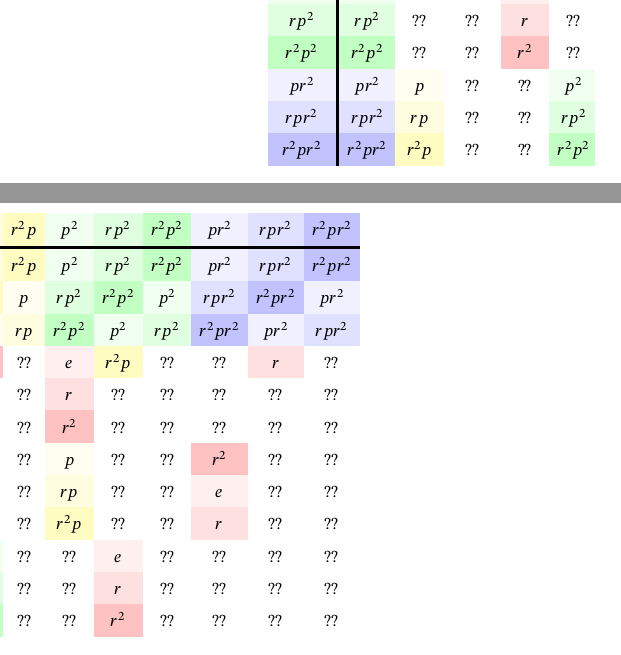
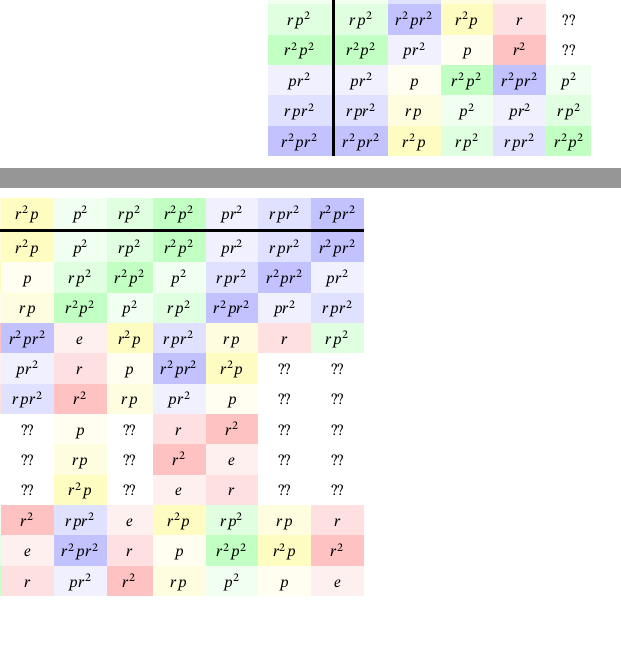
Before and after one commit to bartsnapp/abstractAlgebraI, a LaTeX document (groups/dihedral.tex): two parts of the columns of page 6 of 6, joined at a grey line, cut at the place of the change. Compiled offline with pdfLaTeX.

Commit message:
working on this

```diff
--- a/groups/dihedral.tex
+++ b/groups/dihedral.tex
@@ -368,15 +368,15 @@ tetrahedron.
       e \cellcolor{red!6!white}         & e\cellcolor{red!6!white}         & r\cellcolor{red!12!white}           & r^2\cellcolor{red!24!white}   & p \cellcolor{yellow!6!white}    & rp \cellcolor{yellow!12!white}  & r^2 p\cellcolor{yellow!24!white} & p^2\cellcolor{green!6!white}    &  r p^2\cellcolor{green!12!white}  &  r^2 p^2\cellcolor{green!24!white} & pr^2 \cellcolor{blue!6!white} & rpr^2 \cellcolor{blue!12!white}& r^2 p r^2\cellcolor{blue!24!white}\\
       r\cellcolor{red!12!white}         & r\cellcolor{red!12!white}        & r^2\cellcolor{red!24!white}            & e\cellcolor{red!6!white}     & rp\cellcolor{yellow!12!white} & r^2p \cellcolor{yellow!24!white}    & p \cellcolor{yellow!6!white}   & rp^2 \cellcolor{green!12!white}  & r^2p^2 \cellcolor{green!24!white} & p^2 \cellcolor{green!6!white} & r pr^2 \cellcolor{blue!12!white} & r^2 pr^2 \cellcolor{blue!24!white} & pr^2 \cellcolor{blue!6!white}\\
       r^2\cellcolor{red!24!white}       & r^2\cellcolor{red!24!white}      & e\cellcolor{red!6!white}           & r\cellcolor{red!12!white}    & r^2 p \cellcolor{yellow!24!white}   & p \cellcolor{yellow!6!white} & rp \cellcolor{yellow!12!white}   &  r^2p^2 \cellcolor{green!24!white}  & p^2 \cellcolor{green!6!white} & rp^2\cellcolor{green!12!white}  & r^2pr^2\cellcolor{blue!24!white} & pr^2\cellcolor{blue!6!white} & rpr^2\cellcolor{blue!12!white}\\
-      p \cellcolor{yellow!6!white}      & p \cellcolor{yellow!6!white}     & r^2p^2 \cellcolor{green!24!white}   & pr^2 \cellcolor{blue!6!white} & p^2\cellcolor{green!6!white}    & r^2\cellcolor{red!24!white}    & ??\cellcolor{white}  & e \cellcolor{red!6!white} & r^2p \cellcolor{yellow!24!white} &  ?? \cellcolor{white}  &  ?? \cellcolor{white}  &  r \cellcolor{red!12!white}  &  ?? \cellcolor{white}   \\
-      r p \cellcolor{yellow!12!white}   & rp \cellcolor{yellow!12!white}   & ?? \cellcolor{white}   & rpr^2 \cellcolor{blue!12!white}    & rp^2\cellcolor{green!12!white}   & ??\cellcolor{white}     & ??\cellcolor{white}  & r\cellcolor{red!12!white}  &  ?? \cellcolor{white}  &  ?? \cellcolor{white}  & ?? \cellcolor{white}  &  ?? \cellcolor{white}  & ?? \cellcolor{white}  \\
-      r^2 p\cellcolor{yellow!24!white}  & r^2 p\cellcolor{yellow!24!white} & ?? \cellcolor{white}    & r^2 pr^2\cellcolor{blue!24!white}   & r^2p^2\cellcolor{green!24!white}    & ??\cellcolor{white}   & ??\cellcolor{white} & r^2\cellcolor{red!24!white} &  ?? \cellcolor{white}  &  ?? \cellcolor{white}  & ?? \cellcolor{white}  &  ?? \cellcolor{white}  & ?? \cellcolor{white}    \\
-      p^2\cellcolor{green!6!white}      & p^2\cellcolor{green!6!white} & ?? \cellcolor{white} & ?? \cellcolor{white} & e\cellcolor{red!6!white} &  ?? \cellcolor{white}  &  ?? \cellcolor{white} &  p \cellcolor{yellow!6!white}  & ?? \cellcolor{white}  & ?? \cellcolor{white}   & r^2\cellcolor{red!24!white} &  ?? \cellcolor{white}  & ?? \cellcolor{white}\\
-      rp^2\cellcolor{green!12!white}    & rp^2\cellcolor{green!12!white} & ?? \cellcolor{white} & ?? \cellcolor{white} & r\cellcolor{red!12!white}&  ?? \cellcolor{white}  &  ?? \cellcolor{white} &  rp \cellcolor{yellow!12!white}  & ?? \cellcolor{white}  & ?? \cellcolor{white}   & e\cellcolor{red!6!white} &  ?? \cellcolor{white}  & ?? \cellcolor{white}\\
-      r^2p^2\cellcolor{green!24!white}  & r^2p^2\cellcolor{green!24!white}& ?? \cellcolor{white} & ?? \cellcolor{white} & r^2\cellcolor{red!24!white}&  ?? \cellcolor{white}  &  ?? \cellcolor{white} &  r^2p \cellcolor{yellow!24!white}  & ?? \cellcolor{white}  & ?? \cellcolor{white}   & r\cellcolor{red!12!white} &  ?? \cellcolor{white}  & ?? \cellcolor{white}\\
-      pr^2\cellcolor{blue!6!white}      & pr^2\cellcolor{blue!6!white} & p\cellcolor{yellow!6!white} & ??\cellcolor{white} & ??\cellcolor{white} & p^2\cellcolor{green!6!white}& ??\cellcolor{white} & ??\cellcolor{white} & e\cellcolor{red!6!white}  &  ?? \cellcolor{white}  & ?? \cellcolor{white}  &  ?? \cellcolor{white}  & ?? \cellcolor{white}\\
-      rpr^2\cellcolor{blue!12!white}    & rpr^2\cellcolor{blue!12!white} & rp\cellcolor{yellow!12!white} & ??\cellcolor{white} & ??\cellcolor{white} & rp^2\cellcolor{green!12!white}& ??\cellcolor{white} & ??\cellcolor{white} & r\cellcolor{red!12!white}  &  ?? \cellcolor{white}  & ?? \cellcolor{white}  &  ?? \cellcolor{white}  & ?? \cellcolor{white}\\
-      r^2pr^2\cellcolor{blue!24!white}  & r^2pr^2\cellcolor{blue!24!white}& r^2p\cellcolor{yellow!24!white} & ??\cellcolor{white} & ??\cellcolor{white} & r^2p^2\cellcolor{green!24!white}& ??\cellcolor{white} & ??\cellcolor{white} & r^2\cellcolor{red!24!white}  &  ?? \cellcolor{white}  & ?? \cellcolor{white}  &  ?? \cellcolor{white}  & ?? \cellcolor{white}\\
+      p \cellcolor{yellow!6!white}      & p \cellcolor{yellow!6!white}     & r^2p^2 \cellcolor{green!24!white}   & pr^2 \cellcolor{blue!6!white} & p^2\cellcolor{green!6!white}    & r^2\cellcolor{red!24!white}    & r^2pr^2\cellcolor{blue!24!white}  & e \cellcolor{red!6!white} & r^2p \cellcolor{yellow!24!white} &  rpr^2\cellcolor{blue!12!white}  &  rp \cellcolor{yellow!12!white}  &  r \cellcolor{red!12!white}  &  rp^2 \cellcolor{green!12!white}   \\
+      r p \cellcolor{yellow!12!white}   & rp \cellcolor{yellow!12!white}   & p^2 \cellcolor{green!6!white}   & rpr^2 \cellcolor{blue!12!white}    & rp^2\cellcolor{green!12!white}   & e\cellcolor{red!6!white}     & pr^2\cellcolor{blue!6!white}  & r\cellcolor{red!12!white}  &  p \cellcolor{yellow!6!white}  & r^2pr^2\cellcolor{blue!24!white} & r^2p \cellcolor{yellow!24!white}  &  ??\cellcolor{white}  & ?? \cellcolor{white}  \\
+      r^2 p\cellcolor{yellow!24!white}  & r^2 p\cellcolor{yellow!24!white} & rp^2 \cellcolor{green!12!white}    & r^2 pr^2\cellcolor{blue!24!white}   & r^2p^2\cellcolor{green!24!white}    & r\cellcolor{red!12!white}   & rpr^2\cellcolor{blue!12!white} & r^2\cellcolor{red!24!white} &  rp \cellcolor{yellow!12!white}  &  pr^2 \cellcolor{blue!6!white}  & p \cellcolor{yellow!6!white}  &  ?? \cellcolor{white}  & ?? \cellcolor{white}    \\
+      p^2\cellcolor{green!6!white}      & p^2\cellcolor{green!6!white} & rpr^2 \cellcolor{blue!12!white} & rp \cellcolor{yellow!12!white} & e\cellcolor{red!6!white} &  ?? \cellcolor{white}  &  ?? \cellcolor{white} &  p \cellcolor{yellow!6!white}  & ?? \cellcolor{white}  & r \cellcolor{red!12!white}   & r^2\cellcolor{red!24!white} &  ?? \cellcolor{white}  & ?? \cellcolor{white}\\
+      rp^2\cellcolor{green!12!white}    & rp^2\cellcolor{green!12!white} & r^2pr^2\cellcolor{blue!24!white} & r^2p \cellcolor{yellow!24!white} & r\cellcolor{red!12!white}&  ?? \cellcolor{white}  &  ?? \cellcolor{white} &  rp \cellcolor{yellow!12!white}  & ?? \cellcolor{white}  & r^2 \cellcolor{red!24!white}   & e\cellcolor{red!6!white} &  ?? \cellcolor{white}  & ?? \cellcolor{white}\\
+      r^2p^2\cellcolor{green!24!white}  & r^2p^2\cellcolor{green!24!white}& pr^2 \cellcolor{blue!6!white} & p\cellcolor{yellow!6!white} & r^2\cellcolor{red!24!white}&  ?? \cellcolor{white}  &  ?? \cellcolor{white} &  r^2p \cellcolor{yellow!24!white}  & ?? \cellcolor{white}  & e \cellcolor{red!6!white}   & r\cellcolor{red!12!white} &  ?? \cellcolor{white}  & ?? \cellcolor{white}\\
+      pr^2\cellcolor{blue!6!white}      & pr^2\cellcolor{blue!6!white} & p\cellcolor{yellow!6!white} & r^2p^2 \cellcolor{green!24!white} & r^2pr^2\cellcolor{blue!24!white}& p^2\cellcolor{green!6!white}& r^2\cellcolor{red!24!white} & rpr^2\cellcolor{blue!12!white} & e\cellcolor{red!6!white}  &  r^2p \cellcolor{yellow!24!white}  & rp^2 \cellcolor{green!12!white}  & rp \cellcolor{yellow!12!white}  & r \cellcolor{red!12!white}\\
+      rpr^2\cellcolor{blue!12!white}    & rpr^2\cellcolor{blue!12!white} & rp\cellcolor{yellow!12!white} & p^2\cellcolor{green!6!white} & pr^2\cellcolor{blue!6!white} & rp^2\cellcolor{green!12!white}& e\cellcolor{red!6!white} & r^2pr^2\cellcolor{blue!24!white} & r\cellcolor{red!12!white}  &  p \cellcolor{yellow!6!white}  & r^2p^2 \cellcolor{green!24!white}  &  r^2p \cellcolor{yellow!24!white}  & r^2 \cellcolor{red!24!white}\\
+      r^2pr^2\cellcolor{blue!24!white}  & r^2pr^2\cellcolor{blue!24!white}& r^2p\cellcolor{yellow!24!white} & rp^2\cellcolor{green!12!white} & rpr^2\cellcolor{blue!12!white} & r^2p^2\cellcolor{green!24!white}& r\cellcolor{red!12!white} & pr^2\cellcolor{blue!6!white} & r^2\cellcolor{red!24!white}  &  rp \cellcolor{yellow!12!white}  & p^2 \cellcolor{green!6!white}  &  p \cellcolor{yellow!6!white}  & e \cellcolor{red!6!white}\\
     \end{array}
     \end{gather*}
     Note, from the table above we can see that $T_{12}$ is not Abelian.
```
Also changed, not shown: groups/groups.tex (+2 -3 lines), groups/permutation.tex (+8 -0 lines).
